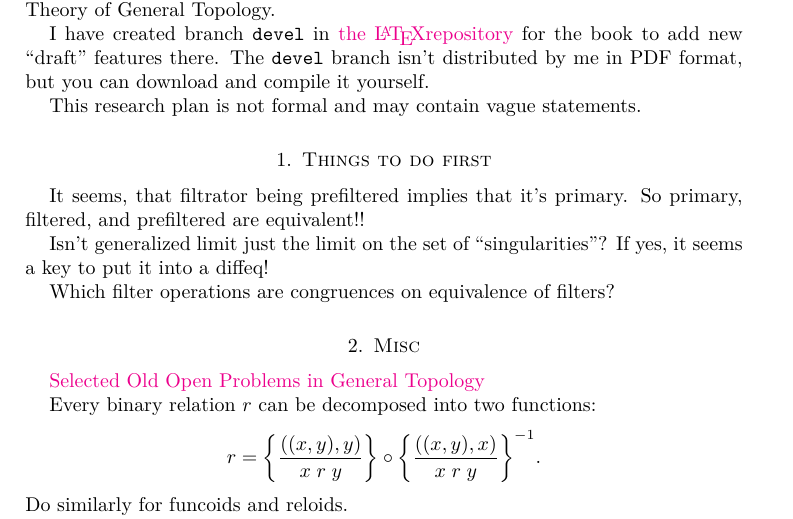
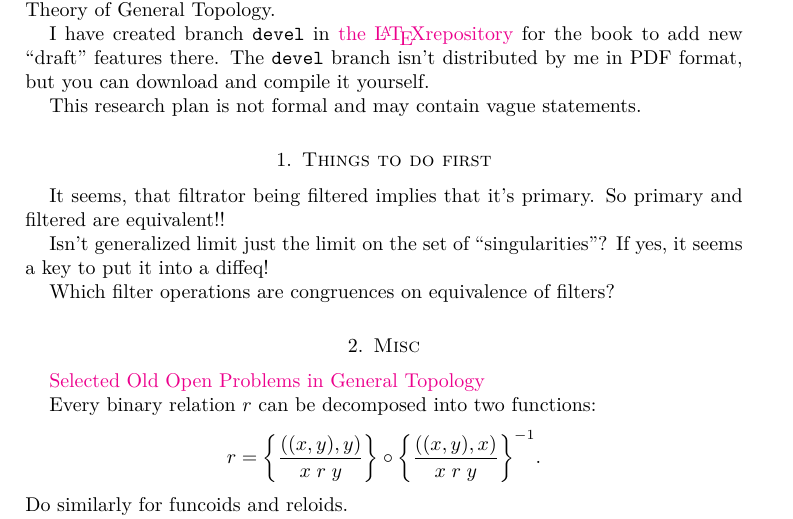
Before and after one commit to vporton/agt-combined, a LaTeX paper (ideas.tex): part of page 1 of 10, cut so that both start at the same text. Compiled offline with pdfLaTeX.

Commit message:
correct idea

```diff
--- a/ideas.tex
+++ b/ideas.tex
@@ -15,7 +15,7 @@ This research plan is not formal and may contain vague statements.
 
 \section{Things to do first}
 
-It seems, that filtrator being prefiltered implies that it's primary. So primary, filtered, and prefiltered are equivalent!!
+It seems, that filtrator being filtered implies that it's primary. So primary and filtered are equivalent!!
 
 Isn't generalized limit just the limit on the set of ``singularities''? If yes, it seems a key to put it into a diffeq!
 
```
